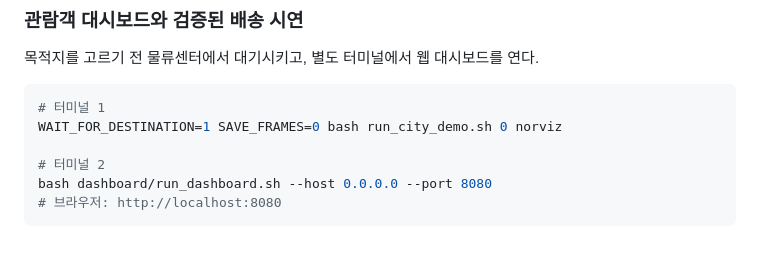
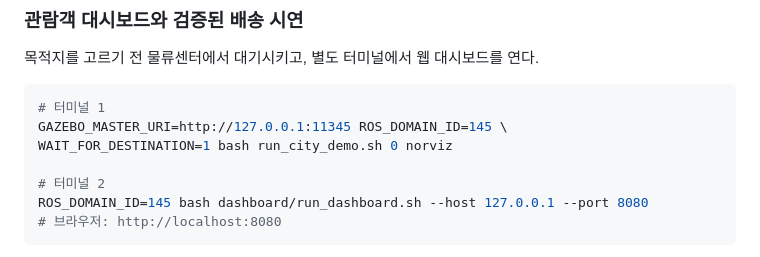
Before and after one commit to hyuneu-n/dino-safe-landing-ros2, a Markdown page: README.md, the part around one of its changes. GitHub-like rendering.

````diff
--- a/README.md
+++ b/README.md
@@ -228,10 +293,11 @@ East Gate `(150, 0)`까지 이동한다. 실행 로그는 `logs/city_*.log`, 생
 
 ```bash
 # 터미널 1
-WAIT_FOR_DESTINATION=1 SAVE_FRAMES=0 bash run_city_demo.sh 0 norviz
+GAZEBO_MASTER_URI=http://127.0.0.1:11345 ROS_DOMAIN_ID=145 \
+WAIT_FOR_DESTINATION=1 bash run_city_demo.sh 0 norviz
 
 # 터미널 2
-bash dashboard/run_dashboard.sh --host 0.0.0.0 --port 8080
+ROS_DOMAIN_ID=145 bash dashboard/run_dashboard.sh --host 127.0.0.1 --port 8080
 # 브라우저: http://localhost:8080
 ```
 
````
Also changed, not shown: other parts of README.md (+76 -11 lines).
